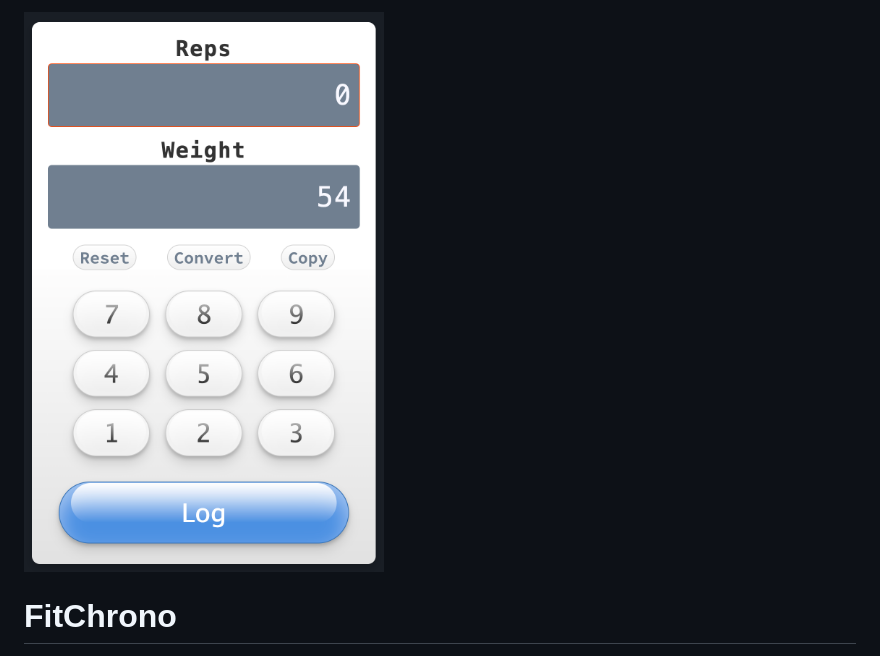
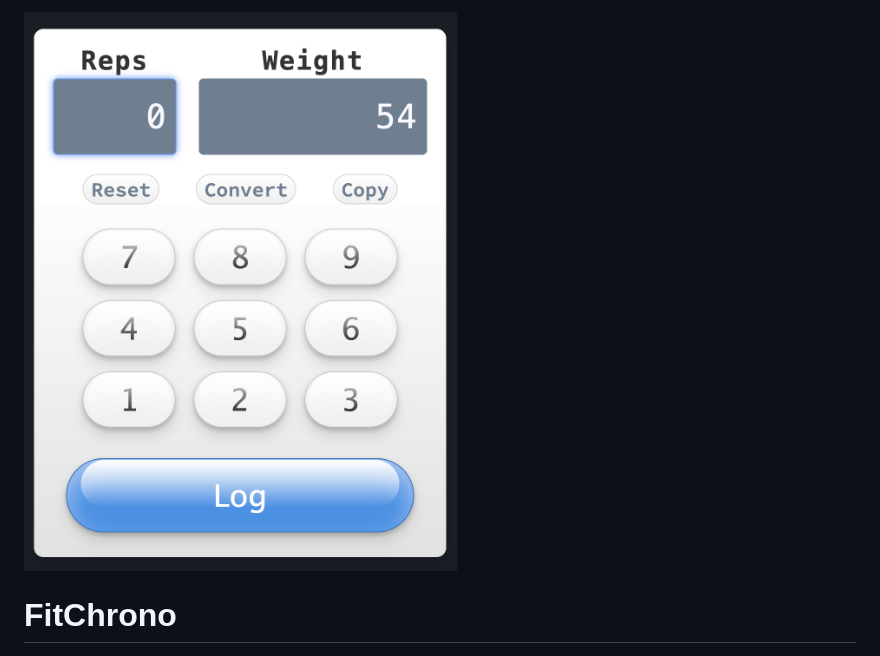
Before and after one commit to oldmill1/FitChrono, a Markdown page: README.md, the part around the change. Rendered like a GitHub page; pictures changed too: assets/fitchrono_numpad.png (deleted), assets/numpad.png (added).

```diff
--- a/README.md
+++ b/README.md
@@ -1,4 +1,4 @@
-![FitChrono Numpad](./assets/fitchrono_numpad.png)
+![FitChrono Numpad](./assets/numpad.png)
 
 # FitChrono
 
```
Also changed, not shown: 4 other files.
